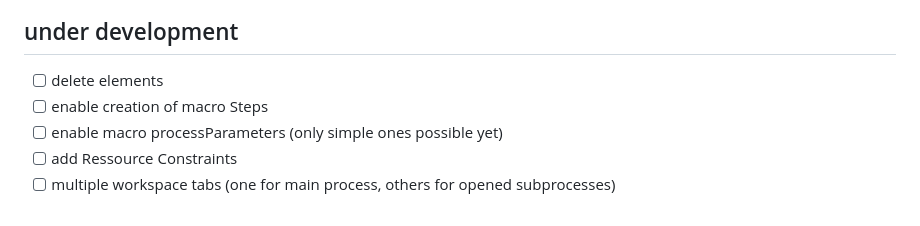
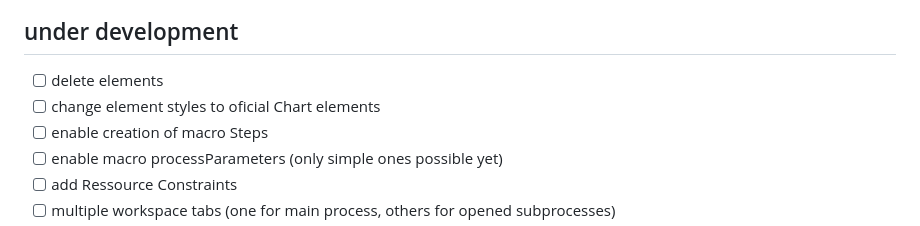
Before and after one commit to rwth-iat/RecipeTool, a Markdown page: ReadMe.md, the part around the change. Rendered like a GitHub page.

Commit message:
added todo to readme

```diff
--- a/ReadMe.md
+++ b/ReadMe.md
@@ -32,6 +32,7 @@ After that the server is running under:
 
 ## under development
 - [ ] delete elements
+- [ ] change element styles to oficial Chart elements
 - [ ] enable creation of macro Steps
 - [ ] enable macro processParameters (only simple ones possible yet)
 - [ ] add Ressource Constraints
```
